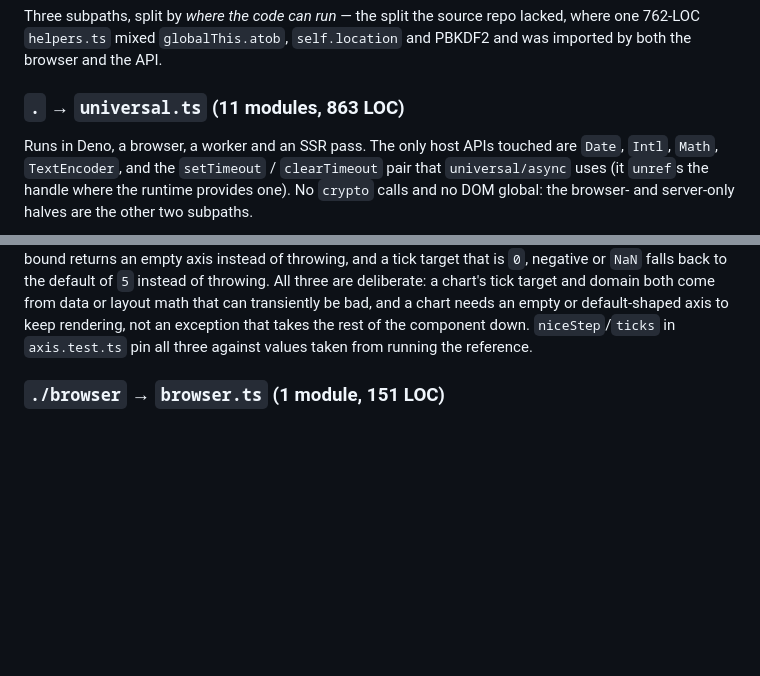
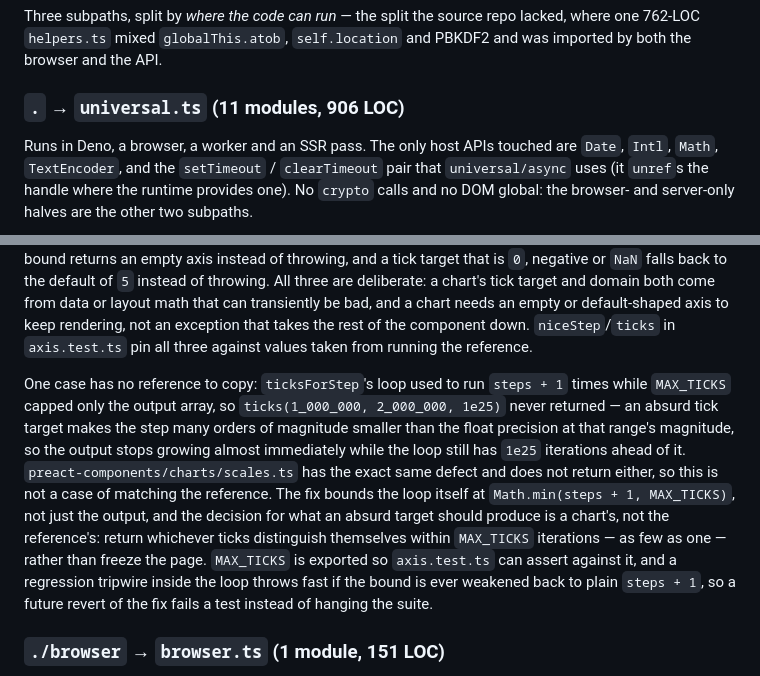
Before and after one commit to spy4x/ts-libs, a Markdown page: platform/README.md, 2 parts joined by grey strips. Drawn GitHub-style; blank space fills up the shorter version.

Commit message:
docs(platform): fix universal.ts LOC, document tick loop bound
863 was stale (true count 906 at this head, axis.ts having grown
with the loop-bound fix). Also documents the absurd-tick-target
decision next to the axis module it describes.

```diff
--- a/platform/README.md
+++ b/platform/README.md
@@ -19,7 +19,7 @@ Three subpaths, split by _where the code can run_ — the split the source repo
 762-LOC `helpers.ts` mixed `globalThis.atob`, `self.location` and PBKDF2 and was imported by both
 the browser and the API.
 
-### `.` → `universal.ts` (11 modules, 863 LOC)
+### `.` → `universal.ts` (11 modules, 906 LOC)
 
 Runs in Deno, a browser, a worker and an SSR pass. The only host APIs touched are `Date`, `Intl`,
 `Math`, `TextEncoder`, and the `setTimeout` / `clearTimeout` pair that `universal/async` uses (it
@@ -55,6 +55,19 @@ of throwing. All three are deliberate: a chart's tick target and domain both com
 layout math that can transiently be bad, and a chart needs an empty or default-shaped axis to keep
 rendering, not an exception that takes the rest of the component down. `niceStep`/`ticks` in
 `axis.test.ts` pin all three against values taken from running the reference.
+
+One case has no reference to copy: `ticksForStep`'s loop used to run `steps + 1` times while
+`MAX_TICKS` capped only the output array, so `ticks(1_000_000, 2_000_000, 1e25)` never returned — an
+absurd tick target makes the step many orders of magnitude smaller than the float precision at that
+range's magnitude, so the output stops growing almost immediately while the loop still has `1e25`
+iterations ahead of it. `preact-components/charts/scales.ts` has the exact same defect and does not
+return either, so this is not a case of matching the reference. The fix bounds the loop itself at
+`Math.min(steps + 1, MAX_TICKS)`, not just the output, and the decision for what an absurd target
+should produce is a chart's, not the reference's: return whichever ticks distinguish themselves
+within `MAX_TICKS` iterations — as few as one — rather than freeze the page. `MAX_TICKS` is exported
+so `axis.test.ts` can assert against it, and a regression tripwire inside the loop throws fast if the
+bound is ever weakened back to plain `steps + 1`, so a future revert of the fix fails a test instead
+of hanging the suite.
 
 ### `./browser` → `browser.ts` (1 module, 151 LOC)
 
```
